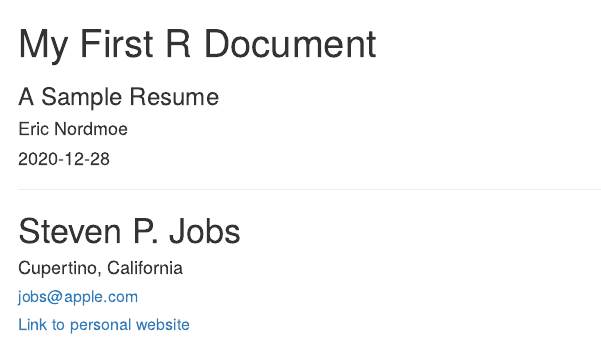
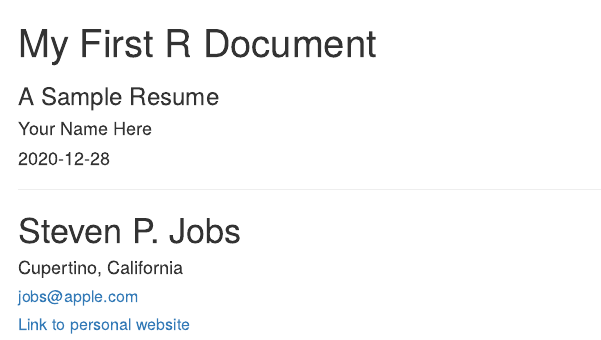
Before and after one commit to enordmoe/M295W21_HW0, an R Markdown document (HW0example.Rmd): the page in a window 1100 px wide, from its top. Rendered offline with R 4.5, knitr and Pandoc, with nearby package versions.

Commit message:
Changed to generic name for student to complete

```diff
--- a/HW0example.Rmd
+++ b/HW0example.Rmd
@@ -1,7 +1,7 @@
 ---
 title: "My First R Document"
 subtitle: "A Sample Resume"
-author: "Eric Nordmoe"
+author: "Your Name Here"
 date: "`r Sys.Date()`"
 output: html_document
 ---
```
Also changed, not shown: HW0example.html.
